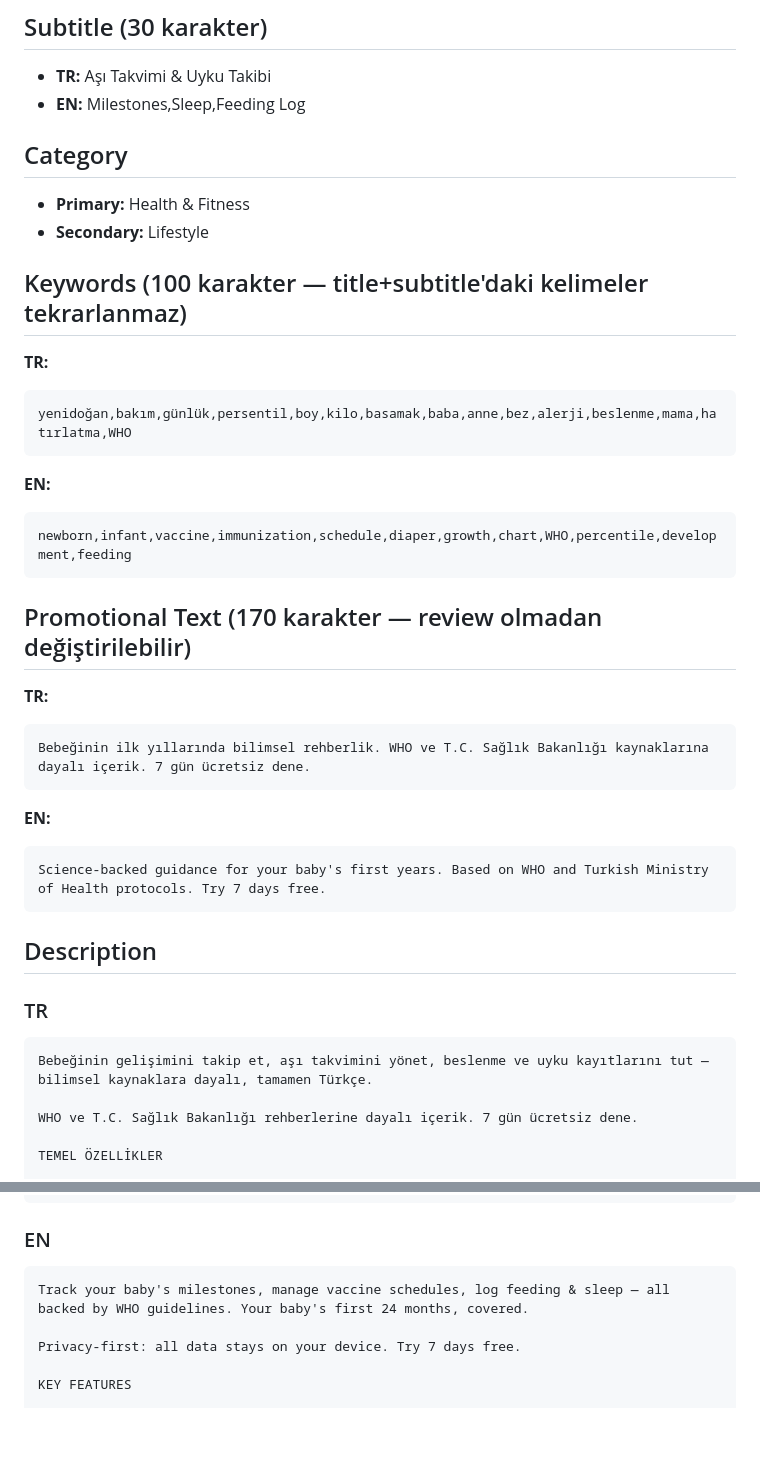
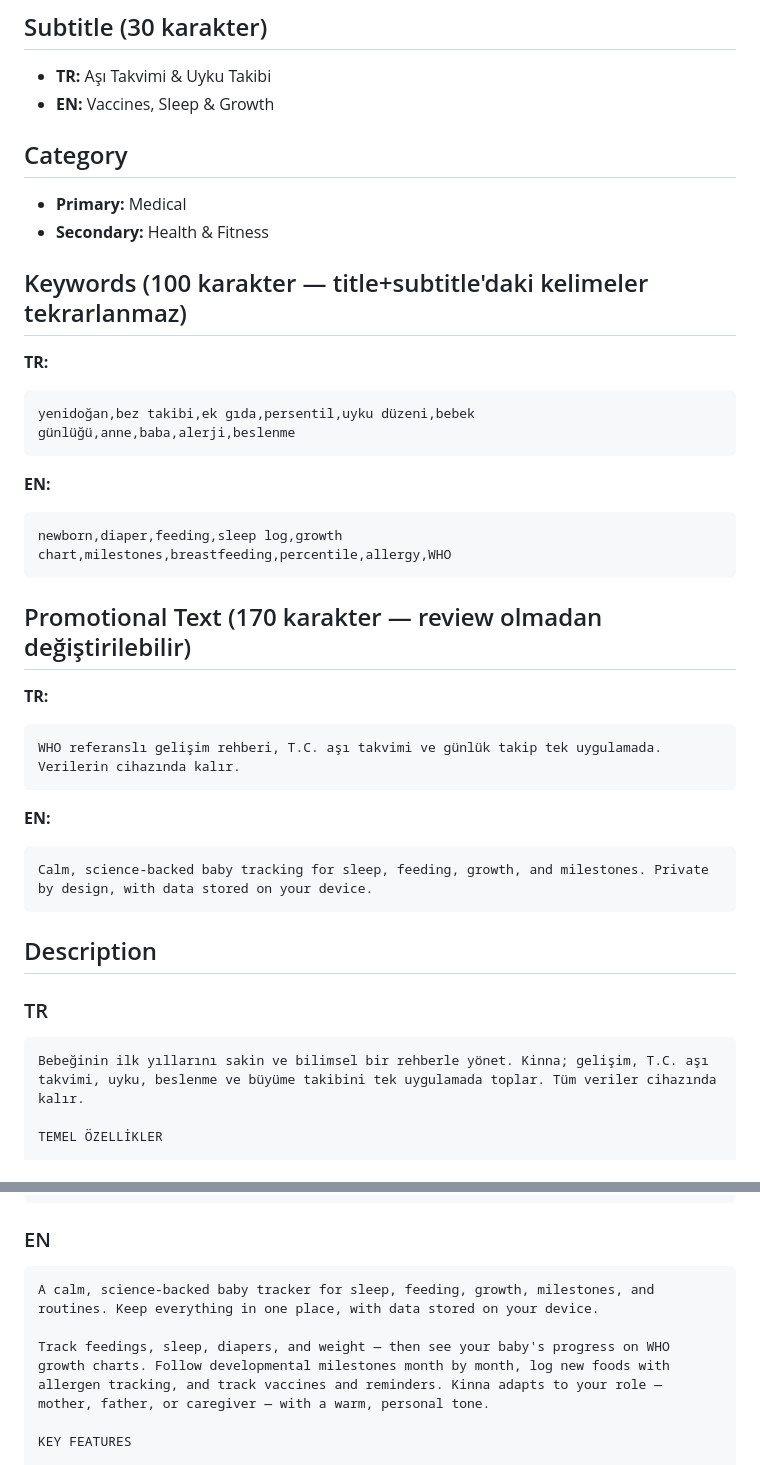
Before and after one commit to saevaexe/kinna, a Markdown page: AppStore/metadata.md, 2 parts joined by grey strips. Drawn GitHub-style; blank space fills up the shorter version.

Commit message:
Update App Store metadata for launch

````diff
--- a/AppStore/metadata.md
+++ b/AppStore/metadata.md
@@ -8,43 +8,41 @@
 
 ## Subtitle (30 karakter)
 - **TR:** Aşı Takvimi & Uyku Takibi
-- **EN:** Milestones,Sleep,Feeding Log
+- **EN:** Vaccines, Sleep & Growth
 
 ## Category
-- **Primary:** Health & Fitness
-- **Secondary:** Lifestyle
+- **Primary:** Medical
+- **Secondary:** Health & Fitness
 
 ## Keywords (100 karakter — title+subtitle'daki kelimeler tekrarlanmaz)
 
 **TR:**
 ```
-yenidoğan,bakım,günlük,persentil,boy,kilo,basamak,baba,anne,bez,alerji,beslenme,mama,hatırlatma,WHO
+yenidoğan,bez takibi,ek gıda,persentil,uyku düzeni,bebek günlüğü,anne,baba,alerji,beslenme
 ```
 
 **EN:**
 ```
-newborn,infant,vaccine,immunization,schedule,diaper,growth,chart,WHO,percentile,development,feeding
+newborn,diaper,feeding,sleep log,growth chart,milestones,breastfeeding,percentile,allergy,WHO
 ```
 
 ## Promotional Text (170 karakter — review olmadan değiştirilebilir)
 
 **TR:**
 ```
-Bebeğinin ilk yıllarında bilimsel rehberlik. WHO ve T.C. Sağlık Bakanlığı kaynaklarına dayalı içerik. 7 gün ücretsiz dene.
+WHO referanslı gelişim rehberi, T.C. aşı takvimi ve günlük takip tek uygulamada. Verilerin cihazında kalır.
 ```
 
 **EN:**
 ```
-Science-backed guidance for your baby's first years. Based on WHO and Turkish Ministry of Health protocols. Try 7 days free.
+Calm, science-backed baby tracking for sleep, feeding, growth, and milestones. Private by design, with data stored on your device.
 ```
 
 ## Description
 
 ### TR
 ```
-Bebeğinin gelişimini takip et, aşı takvimini yönet, beslenme ve uyku kayıtlarını tut — bilimsel kaynaklara dayalı, tamamen Türkçe.
-
-WHO ve T.C. Sağlık Bakanlığı rehberlerine dayalı içerik. 7 gün ücretsiz dene.
+Bebeğinin ilk yıllarını sakin ve bilimsel bir rehberle yönet. Kinna; gelişim, T.C. aşı takvimi, uyku, beslenme ve büyüme takibini tek uygulamada toplar. Tüm veriler cihazında kalır.
 
 TEMEL ÖZELLİKLER
 
@@ -81,9 +79,9 @@ Kinna yalnızca bilgilendirme amaçlıdır ve profesyonel tıbbi tavsiyenin yeri
 
 ### EN
 ```
-Track your baby's milestones, manage vaccine schedules, log feeding & sleep — all backed by WHO guidelines. Your baby's first 24 months, covered.
+A calm, science-backed baby tracker for sleep, feeding, growth, milestones, and routines. Keep everything in one place, with data stored on your device.
 
-Privacy-first: all data stays on your device. Try 7 days free.
+Track feedings, sleep, diapers, and weight — then see your baby's progress on WHO growth charts. Follow developmental milestones month by month, log new foods with allergen tracking, and track vaccines and reminders. Kinna adapts to your role — mother, father, or caregiver — with a warm, personal tone.
 
 KEY FEATURES
 
````
